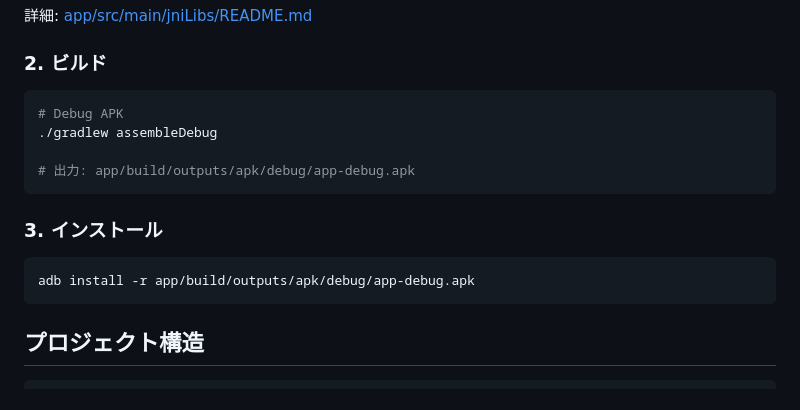
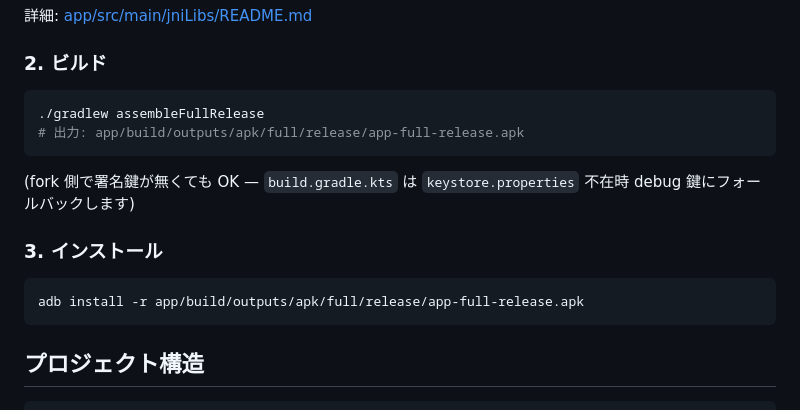
Before and after one commit to orgsonai/z2term, a Markdown page: README.ja.md, the part around the change. Rendered like a GitHub page.

Commit message:
docs(readme): Setup のビルド例を assembleDebug→assembleFullRelease に変更 (Release 配布物と一致)

````diff
--- a/README.ja.md
+++ b/README.ja.md
@@ -88,16 +88,16 @@ Android 端末で APK をタップ → 「提供元不明のアプリ」のイ
 ### 2. ビルド
 
 ```bash
-# Debug APK
-./gradlew assembleDebug
+./gradlew assembleFullRelease
+# 出力: app/build/outputs/apk/full/release/app-full-release.apk
+```
 
-# 出力: app/build/outputs/apk/debug/app-debug.apk
-```
+(fork 側で署名鍵が無くても OK — `build.gradle.kts` は `keystore.properties` 不在時 debug 鍵にフォールバックします)
 
 ### 3. インストール
 
 ```bash
-adb install -r app/build/outputs/apk/debug/app-debug.apk
+adb install -r app/build/outputs/apk/full/release/app-full-release.apk
 ```
 
 ## プロジェクト構造
````
Also changed, not shown: README.md (+5 -5 lines).
